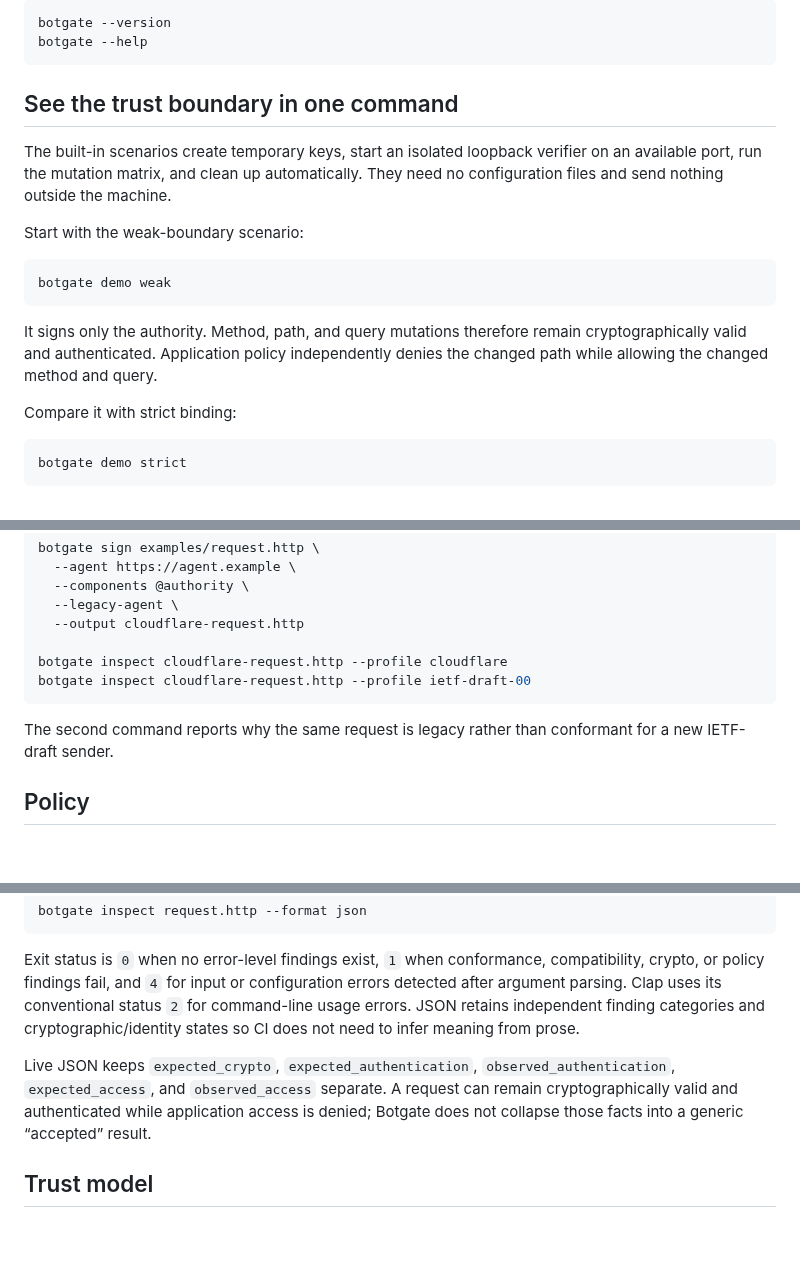
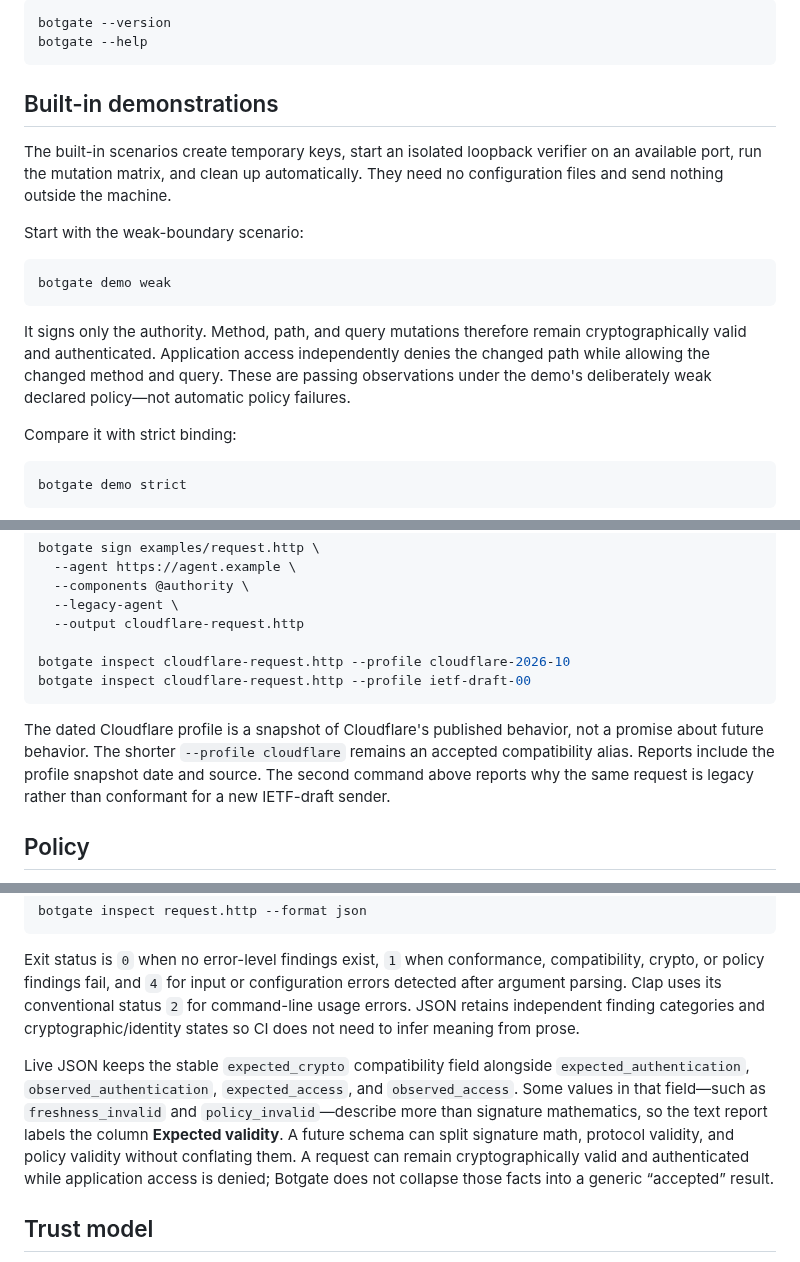
Before and after one commit to kraftaa/botgate, a Markdown page: README.md, 3 parts joined by grey strips. Drawn GitHub-style; blank space fills up the shorter version.

````diff
--- a/README.md
+++ b/README.md
@@ -77,7 +119,7 @@ botgate --version
 botgate --help
 ```
 
-## See the trust boundary in one command
+## Built-in demonstrations
 
 The built-in scenarios create temporary keys, start an isolated loopback verifier on an available port, run the mutation matrix, and clean up automatically. They need no configuration files and send nothing outside the machine.
 
@@ -87,7 +129,7 @@ Start with the weak-boundary scenario:
 botgate demo weak
 ```
 
-It signs only the authority. Method, path, and query mutations therefore remain cryptographically valid and authenticated. Application policy independently denies the changed path while allowing the changed method and query.
+It signs only the authority. Method, path, and query mutations therefore remain cryptographically valid and authenticated. Application access independently denies the changed path while allowing the changed method and query. These are passing observations under the demo's deliberately weak declared policy—not automatic policy failures.
 
 Compare it with strict binding:
 
@@ -231,11 +273,15 @@ botgate sign examples/request.http \
   --legacy-agent \
   --output cloudflare-request.http
 
-botgate inspect cloudflare-request.http --profile cloudflare
+botgate inspect cloudflare-request.http --profile cloudflare-2026-10
 botgate inspect cloudflare-request.http --profile ietf-draft-00
 ```
 
-The second command reports why the same request is legacy rather than conformant for a new IETF-draft sender.
+The dated Cloudflare profile is a snapshot of Cloudflare's published behavior,
+not a promise about future behavior. The shorter `--profile cloudflare` remains
+an accepted compatibility alias. Reports include the profile snapshot date and
+source. The second command above reports why the same request is legacy rather
+than conformant for a new IETF-draft sender.
 
 ## Policy
 
@@ -310,7 +356,15 @@ botgate inspect request.http --format json
 
 Exit status is `0` when no error-level findings exist, `1` when conformance, compatibility, crypto, or policy findings fail, and `4` for input or configuration errors detected after argument parsing. Clap uses its conventional status `2` for command-line usage errors. JSON retains independent finding categories and cryptographic/identity states so CI does not need to infer meaning from prose.
 
-Live JSON keeps `expected_crypto`, `expected_authentication`, `observed_authentication`, `expected_access`, and `observed_access` separate. A request can remain cryptographically valid and authenticated while application access is denied; Botgate does not collapse those facts into a generic “accepted” result.
+Live JSON keeps the stable `expected_crypto` compatibility field alongside
+`expected_authentication`, `observed_authentication`, `expected_access`, and
+`observed_access`. Some values in that field—such as `freshness_invalid` and
+`policy_invalid`—describe more than signature mathematics, so the text report
+labels the column **Expected validity**. A future schema can split signature
+math, protocol validity, and policy validity without conflating them. A request
+can remain cryptographically valid and authenticated while application access
+is denied; Botgate does not collapse those facts into a generic “accepted”
+result.
 
 ## Trust model
 
````
Also changed, not shown: other parts of README.md (+45 -3 lines), docs/weak-vs-strict.png (added), 7 other files.
